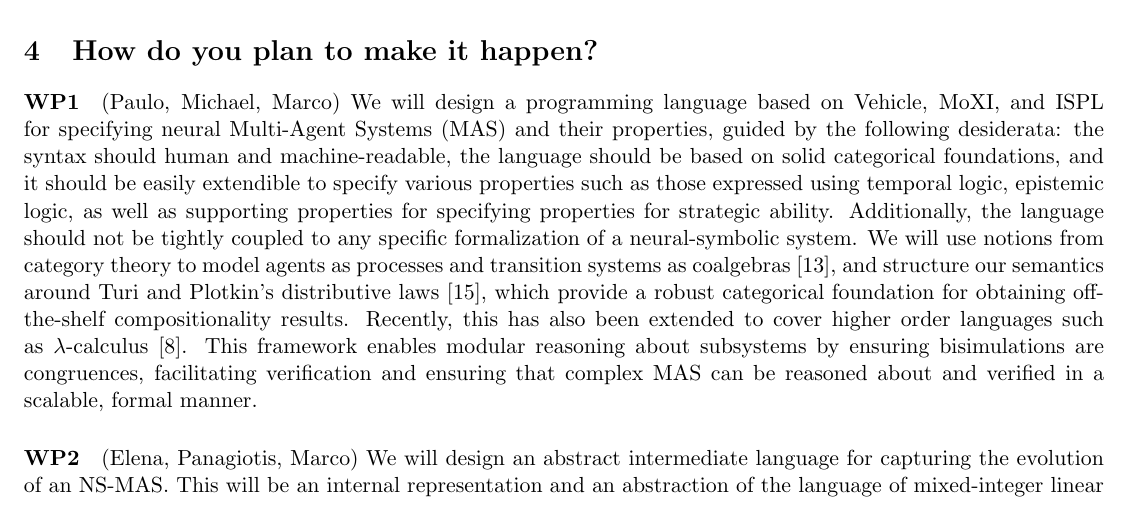
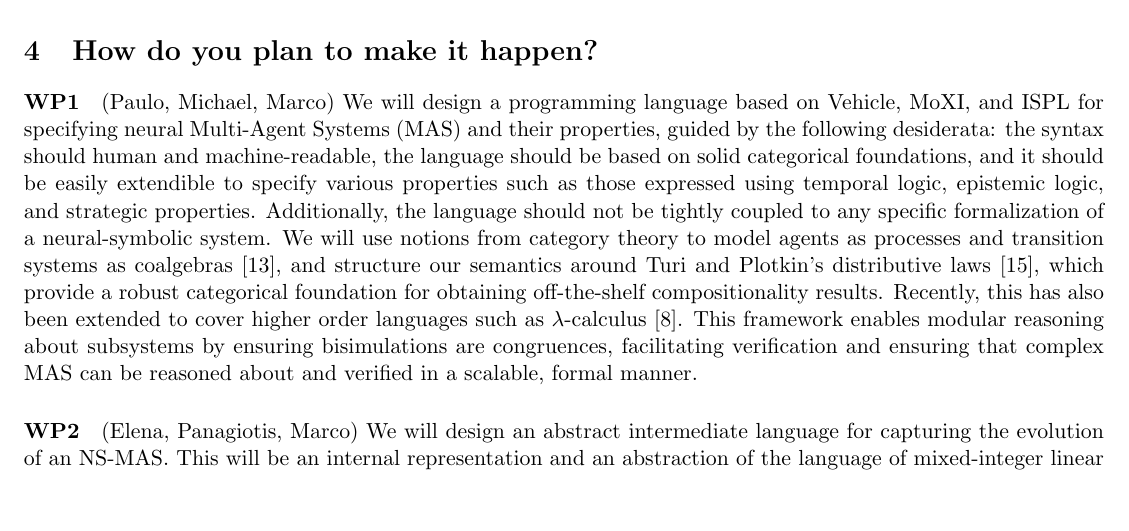
Before and after one commit to pkouvaros/aria, a LaTeX document (application.tex): part of page 2 of 5, cut so that both start at the same text, the shorter picture padded with empty space. Compiled offline with pdfLaTeX.

Commit message:
Updates from Overleaf

```diff
--- a/application.tex
+++ b/application.tex
@@ -277,7 +277,7 @@ specifying neural Multi-Agent Systems (MAS) and their properties, guided by the
 following desiderata: the syntax should human and machine-readable, the language
 should be based on solid categorical foundations, and it should be easily
 extendible to specify various properties such as those expressed using temporal logic, epistemic
-logic, as well as supporting properties for specifying properties for  strategic ability. Additionally, the language should not be
+logic, and strategic properties. Additionally, the language should not be
 tightly coupled to any specific formalization of a neural-symbolic system.  We
 will use notions from category theory to model agents as processes and
 transition systems as coalgebras~\cite{Rutten00}, and structure our
```
